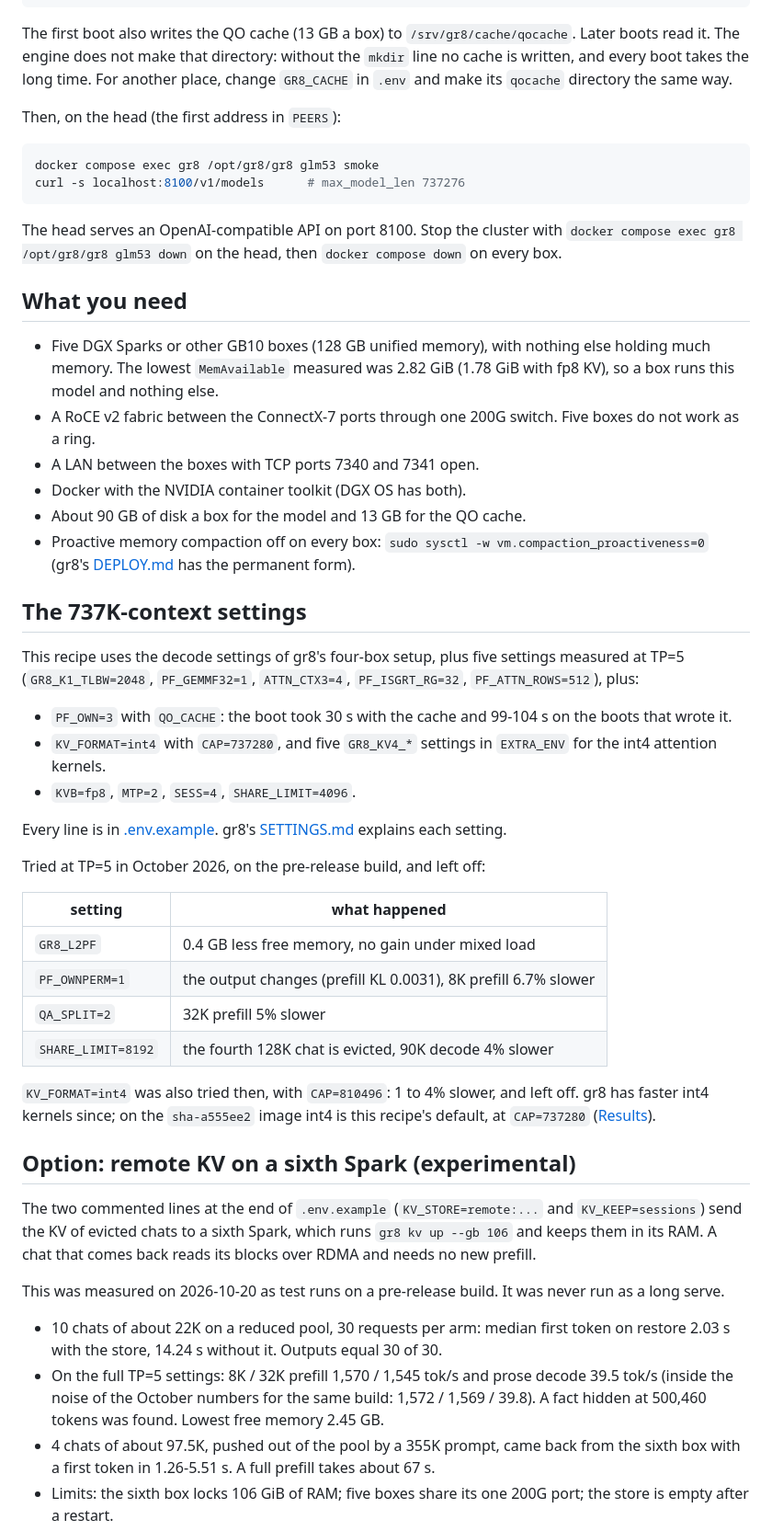
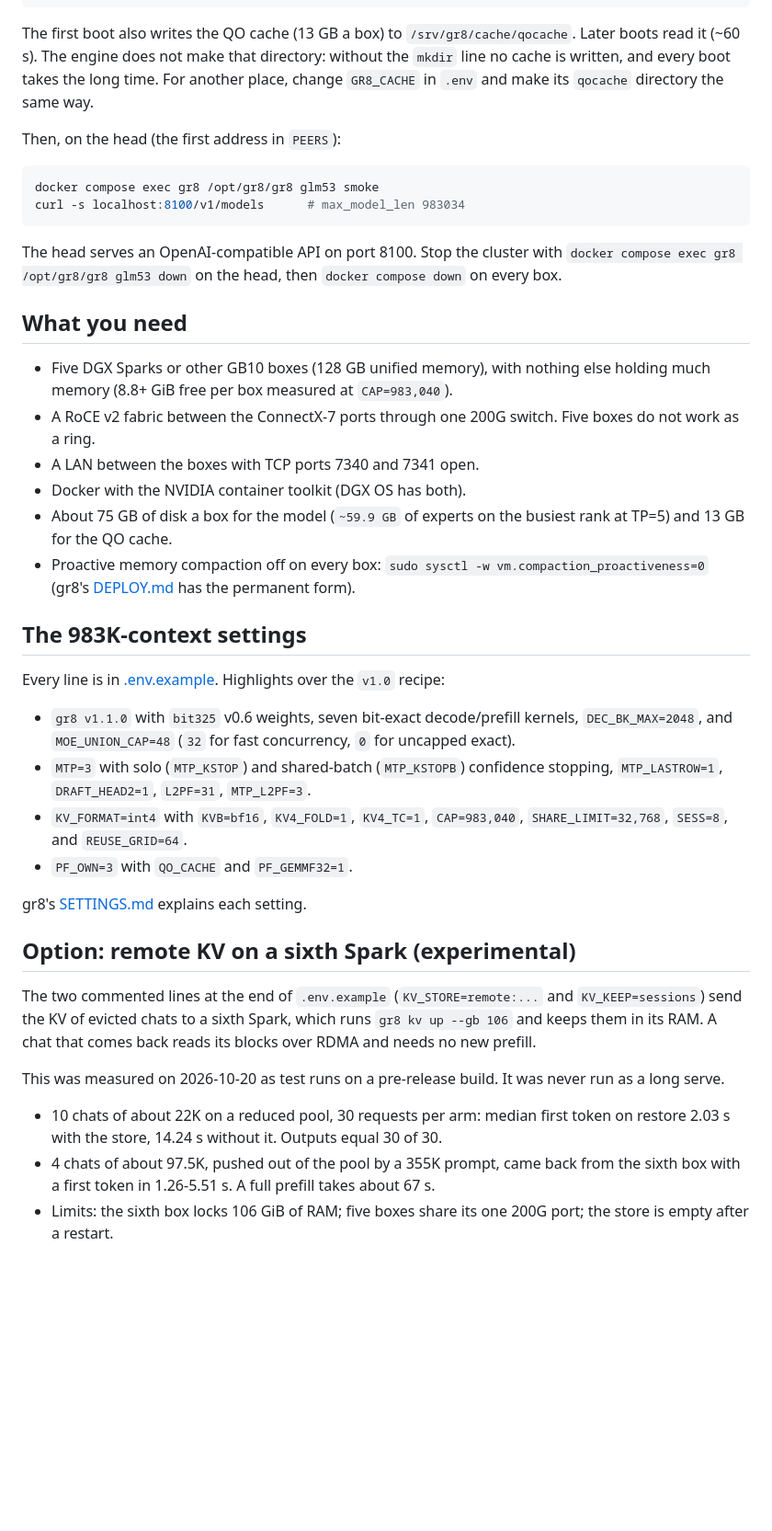
Before and after one commit to kindlingai/glm-5.3-exlr8-5x-spark, a Markdown page: README.md, the part around one of its changes. Shown at 92% size. Drawn GitHub-style; blank space fills up the shorter version.

````diff
--- a/README.md
+++ b/README.md
@@ -124,7 +92,7 @@ docker compose up -d       # pulls the pinned gr8 image; the first boot fetches
 docker compose logs -f     # this box's supervisor; ready when the cluster serves
 ```
 
-The first boot also writes the QO cache (13 GB a box) to `/srv/gr8/cache/qocache`. Later boots read it. The engine
+The first boot also writes the QO cache (13 GB a box) to `/srv/gr8/cache/qocache`. Later boots read it (~60 s). The engine
 does not make that directory: without the `mkdir` line no cache is written, and every boot takes the long time.
 For another place, change `GR8_CACHE` in `.env` and make its `qocache` directory the same way.
 
@@ -132,7 +100,7 @@ Then, on the head (the first address in `PEERS`):
 
 ```bash
 docker compose exec gr8 /opt/gr8/gr8 glm53 smoke
-curl -s localhost:8100/v1/models      # max_model_len 737276
+curl -s localhost:8100/v1/models      # max_model_len 983034
 ```
 
 The head serves an OpenAI-compatible API on port 8100. Stop the cluster with
@@ -140,39 +108,26 @@ The head serves an OpenAI-compatible API on port 8100. Stop the cluster with
 
 ## What you need
 
-- Five DGX Sparks or other GB10 boxes (128 GB unified memory), with nothing else holding much memory. The lowest
-  `MemAvailable` measured was 2.82 GiB (1.78 GiB with fp8 KV), so a box runs this model and nothing else.
+- Five DGX Sparks or other GB10 boxes (128 GB unified memory), with nothing else holding much memory (8.8+ GiB free
+  per box measured at `CAP=983,040`).
 - A RoCE v2 fabric between the ConnectX-7 ports through one 200G switch. Five boxes do not work as a ring.
 - A LAN between the boxes with TCP ports 7340 and 7341 open.
 - Docker with the NVIDIA container toolkit (DGX OS has both).
-- About 90 GB of disk a box for the model and 13 GB for the QO cache.
+- About 75 GB of disk a box for the model (`~59.9 GB` of experts on the busiest rank at TP=5) and 13 GB for the QO cache.
 - Proactive memory compaction off on every box:
   `sudo sysctl -w vm.compaction_proactiveness=0` (gr8's
   [DEPLOY.md](https://github.com/kindlingai/gr8/blob/main/docs/DEPLOY.md#before-you-start) has the permanent form).
 
-## The 737K-context settings
+## The 983K-context settings
 
-This recipe uses the decode settings of gr8's four-box setup, plus five settings measured at TP=5 (`GR8_K1_TLBW=2048`,
-`PF_GEMMF32=1`, `ATTN_CTX3=4`, `PF_ISGRT_RG=32`, `PF_ATTN_ROWS=512`), plus:
+Every line is in [.env.example](.env.example). Highlights over the `v1.0` recipe:
 
-- `PF_OWN=3` with `QO_CACHE`: the boot took 30 s with the cache and 99-104 s on the boots that wrote it.
-- `KV_FORMAT=int4` with `CAP=737280`, and five `GR8_KV4_*` settings in `EXTRA_ENV` for the int4 attention kernels.
-- `KVB=fp8`, `MTP=2`, `SESS=4`, `SHARE_LIMIT=4096`.
+- `gr8 v1.1.0` with `bit325` v0.6 weights, seven bit-exact decode/prefill kernels, `DEC_BK_MAX=2048`, and `MOE_UNION_CAP=48` (`32` for fast concurrency, `0` for uncapped exact).
+- `MTP=3` with solo (`MTP_KSTOP`) and shared-batch (`MTP_KSTOPB`) confidence stopping, `MTP_LASTROW=1`, `DRAFT_HEAD2=1`, `L2PF=31`, `MTP_L2PF=3`.
+- `KV_FORMAT=int4` with `KVB=bf16`, `KV4_FOLD=1`, `KV4_TC=1`, `CAP=983,040`, `SHARE_LIMIT=32,768`, `SESS=8`, and `REUSE_GRID=64`.
+- `PF_OWN=3` with `QO_CACHE` and `PF_GEMMF32=1`.
 
-Every line is in [.env.example](.env.example). gr8's
-[SETTINGS.md](https://github.com/kindlingai/gr8/blob/main/docs/SETTINGS.md) explains each setting.
-
-Tried at TP=5 in October 2026, on the pre-release build, and left off:
-
-| setting | what happened |
-|---|---|
-| `GR8_L2PF` | 0.4 GB less free memory, no gain under mixed load |
-| `PF_OWNPERM=1` | the output changes (prefill KL 0.0031), 8K prefill 6.7% slower |
-| `QA_SPLIT=2` | 32K prefill 5% slower |
-| `SHARE_LIMIT=8192` | the fourth 128K chat is evicted, 90K decode 4% slower |
-
-`KV_FORMAT=int4` was also tried then, with `CAP=810496`: 1 to 4% slower, and left off. gr8 has faster int4 kernels
-since; on the `sha-a555ee2` image int4 is this recipe's default, at `CAP=737280` ([Results](#results)).
+gr8's [SETTINGS.md](https://github.com/kindlingai/gr8/blob/main/docs/SETTINGS.md) explains each setting.
 
 ## Option: remote KV on a sixth Spark (experimental)
 
@@ -184,8 +139,6 @@ This was measured on 2026-10-20 as test runs on a pre-release build. It was neve
 
 - 10 chats of about 22K on a reduced pool, 30 requests per arm: median first token on restore 2.03 s with the store,
   14.24 s without it. Outputs equal 30 of 30.
-- On the full TP=5 settings: 8K / 32K prefill 1,570 / 1,545 tok/s and prose decode 39.5 tok/s (inside the noise of
-  the October numbers for the same build: 1,572 / 1,569 / 39.8). A fact hidden at 500,460 tokens was found. Lowest free memory 2.45 GB.
 - 4 chats of about 97.5K, pushed out of the pool by a 355K prompt, came back from the sixth box with a first token
   in 1.26-5.51 s. A full prefill takes about 67 s.
 - Limits: the sixth box locks 106 GiB of RAM; five boxes share its one 200G port; the store is empty after a
````
Also changed, not shown: other parts of README.md (+51 -87 lines), AGENTS.md (+2 -2 lines), docs/card.png, 3 other files.
